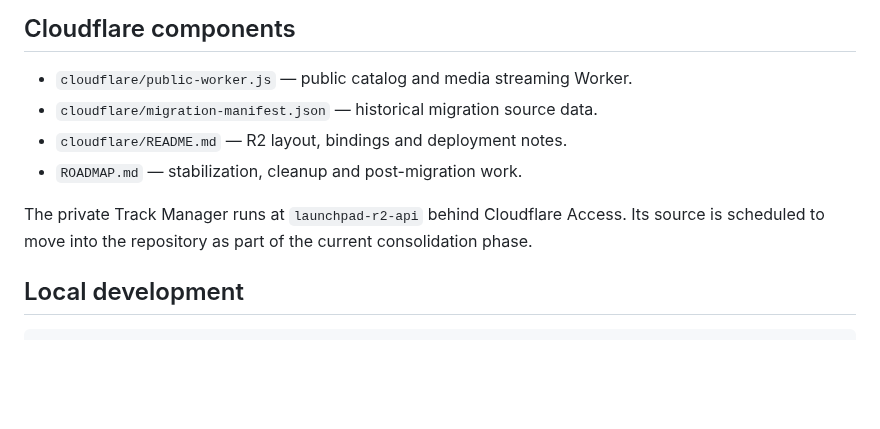
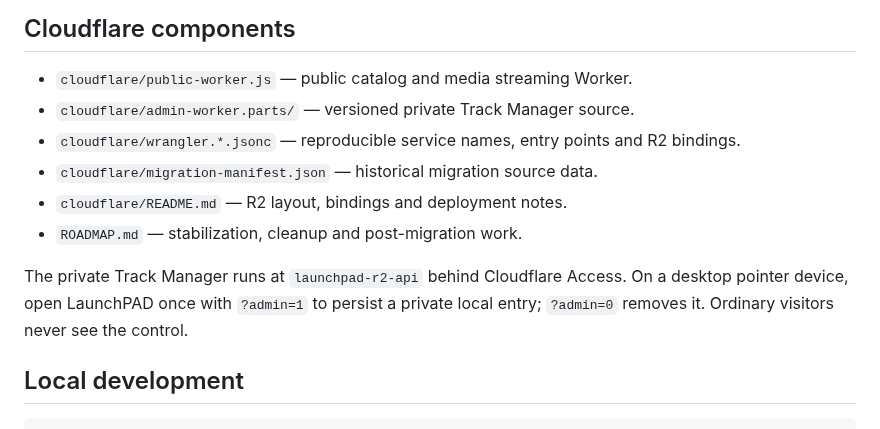
Before and after one commit to shinobione/LaunchPAD-APP, a Markdown page: README.md, the part around one of its changes. GitHub-like rendering; blank space fills up the shorter version.

```diff
--- a/README.md
+++ b/README.md
@@ -23,11 +36,13 @@ Media is streamed from R2 with HTTP Range support. Catalog cards use optimized 5
 ## Cloudflare components
 
 - `cloudflare/public-worker.js` — public catalog and media streaming Worker.
+- `cloudflare/admin-worker.parts/` — versioned private Track Manager source.
+- `cloudflare/wrangler.*.jsonc` — reproducible service names, entry points and R2 bindings.
 - `cloudflare/migration-manifest.json` — historical migration source data.
 - `cloudflare/README.md` — R2 layout, bindings and deployment notes.
 - `ROADMAP.md` — stabilization, cleanup and post-migration work.
 
-The private Track Manager runs at `launchpad-r2-api` behind Cloudflare Access. Its source is scheduled to move into the repository as part of the current consolidation phase.
+The private Track Manager runs at `launchpad-r2-api` behind Cloudflare Access. On a desktop pointer device, open LaunchPAD once with `?admin=1` to persist a private local entry; `?admin=0` removes it. Ordinary visitors never see the control.
 
 ## Local development
 
```
Also changed, not shown: other parts of README.md (+27 -4 lines).
